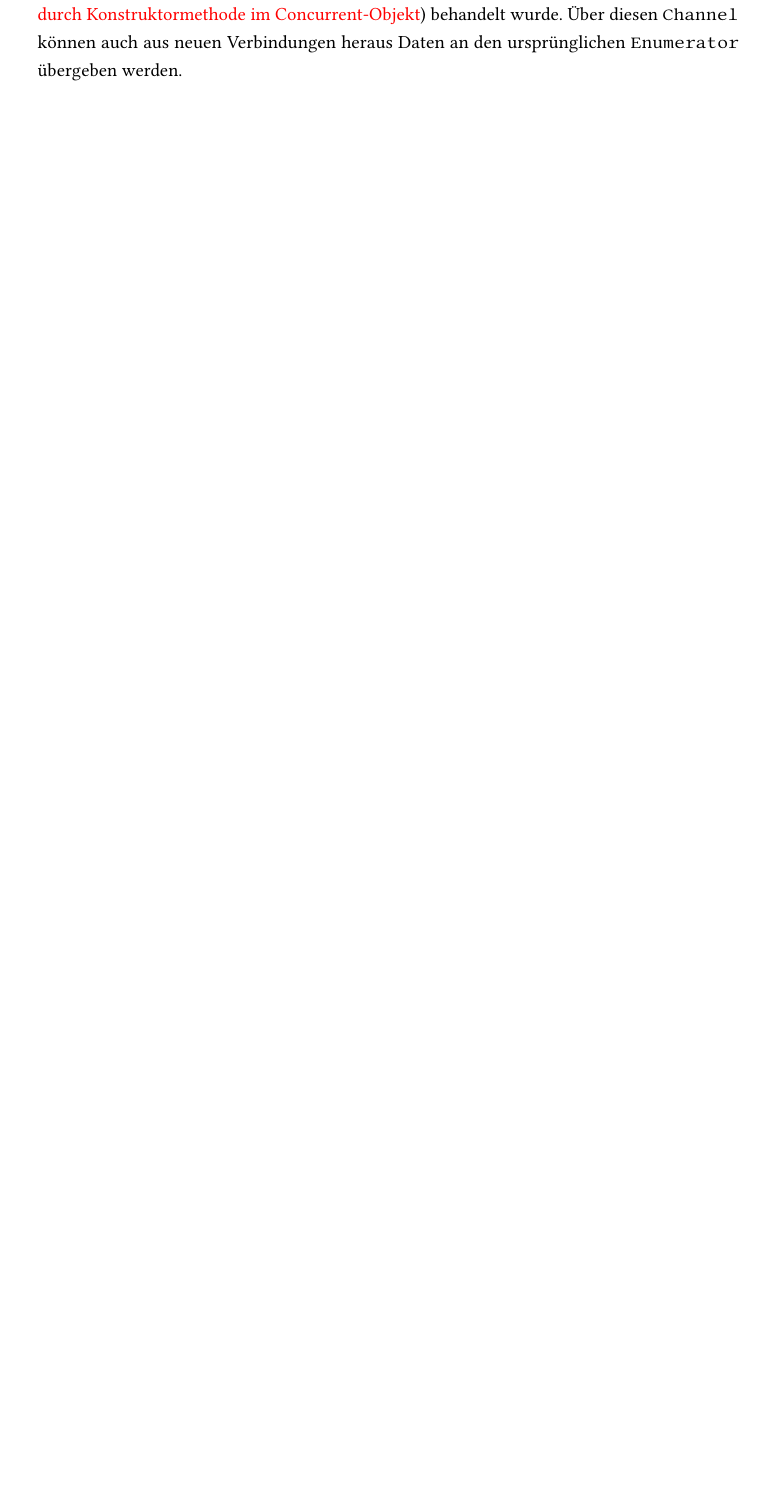
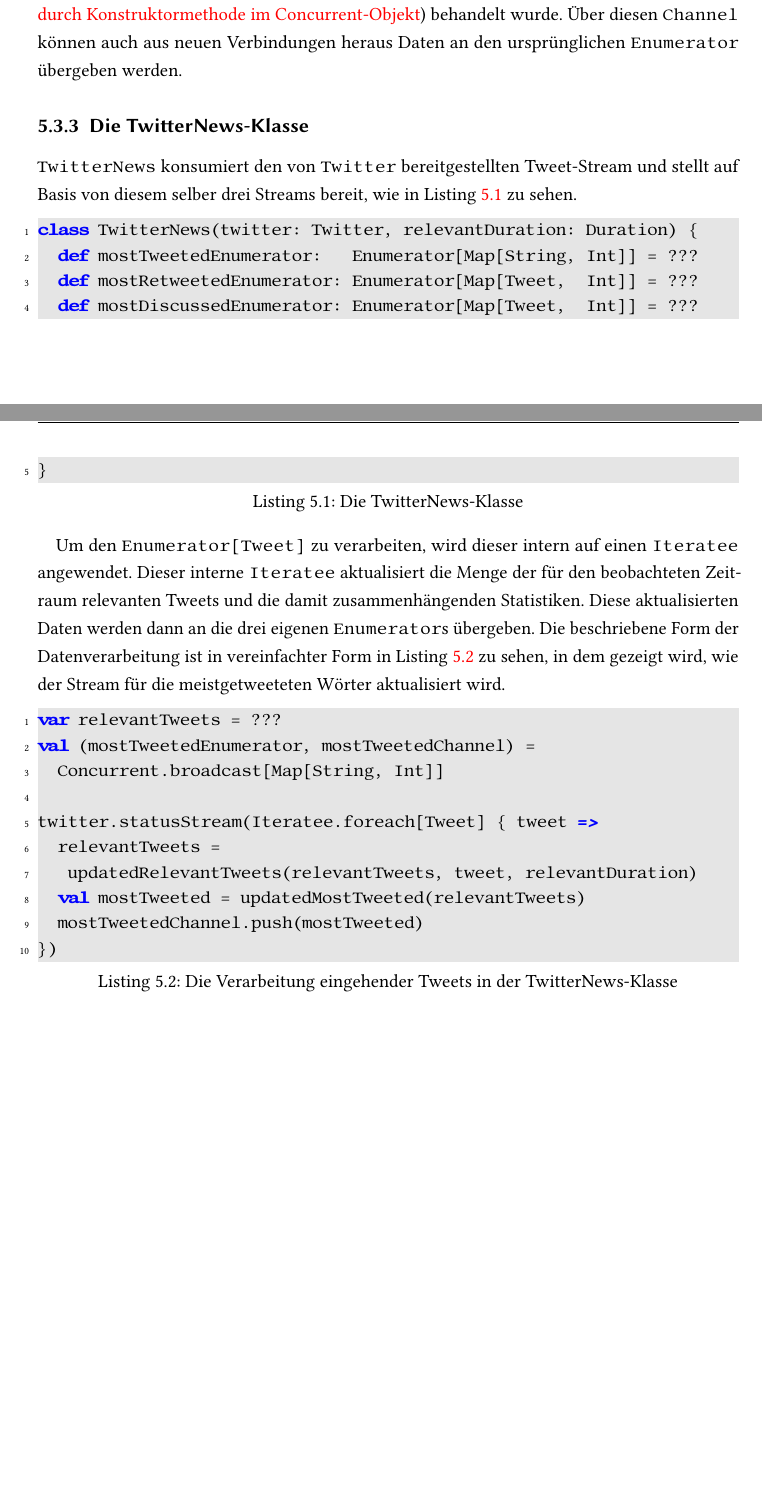
Before and after one commit to tilltheis/bachelor-thesis, a LaTeX thesis (thesis/thesis.tex, which reads thesis/ch05-anwendung.tex): part of page 68 of 77 before the commit and two parts of pages 68 and 69 of 78 after it, the two joined at a grey line, cut so that both start at the same text, the shorter picture padded with empty space. Compiled offline with pdfLaTeX; an older LaTeX class or package is replaced by its successor.

Commit message:
anwendung: verarbeitung eingehender tweets in der twitternews-klasse

```diff
--- a/thesis/ch05-anwendung.tex
+++ b/thesis/ch05-anwendung.tex
@@ -125,6 +125,39 @@ Um letzteres zu ermöglichen, wird der Tweet-\lstinline|Enumerator| zusammen mit
 
 % subsection die_twitter_klasse (end)
 
+\subsection{Die TwitterNews-Klasse} % (fold)
+\label{sub:die_twitternews_klasse}
+
+\lstinline|TwitterNews| konsumiert den von \lstinline|Twitter| bereitgestellten Tweet-Stream und stellt auf Basis von diesem selber drei Streams bereit, wie in Listing~\ref{lst:die_twitternews_klasse} zu sehen.
+
+\begin{lstlisting}[caption=Die TwitterNews-Klasse, label=lst:die_twitternews_klasse]
+class TwitterNews(twitter: Twitter, relevantDuration: Duration) {
+  def mostTweetedEnumerator:   Enumerator[Map[String, Int]] = ???
+  def mostRetweetedEnumerator: Enumerator[Map[Tweet,  Int]] = ???
+  def mostDiscussedEnumerator: Enumerator[Map[Tweet,  Int]] = ???
+}
+\end{lstlisting}
+
+Um den \lstinline|Enumerator[Tweet]| zu verarbeiten, wird dieser intern auf einen \lstinline|Iteratee| angewendet.
+Dieser interne \lstinline|Iteratee| aktualisiert die Menge der für den beobachteten Zeitraum relevanten Tweets und die damit zusammenhängenden Statistiken.
+Diese aktualisierten Daten werden dann an die drei eigenen \lstinline|Enumerator|s übergeben.
+Die beschriebene Form der Datenverarbeitung ist in vereinfachter Form in Listing~\ref{lst:die_verarbeitung_eingehender_tweets_in_der_twitternews_klasse} zu sehen, in dem gezeigt wird, wie der Stream für die meistgetweeteten Wörter aktualisiert wird.
+
+\begin{lstlisting}[caption=Die Verarbeitung eingehender Tweets in der TwitterNews-Klasse, label=lst:die_verarbeitung_eingehender_tweets_in_der_twitternews_klasse]
+var relevantTweets = ???
+val (mostTweetedEnumerator, mostTweetedChannel) =
+  Concurrent.broadcast[Map[String, Int]]
+
+twitter.statusStream(Iteratee.foreach[Tweet] { tweet =>
+  relevantTweets =
+   updatedRelevantTweets(relevantTweets, tweet, relevantDuration)
+  val mostTweeted = updatedMostTweeted(relevantTweets)
+  mostTweetedChannel.push(mostTweeted)
+})
+\end{lstlisting}
+
+% subsection die_twitternews_klasse (end)
+
 % section umsetzung (end)
 
 % chapter anwendung (end)
```
